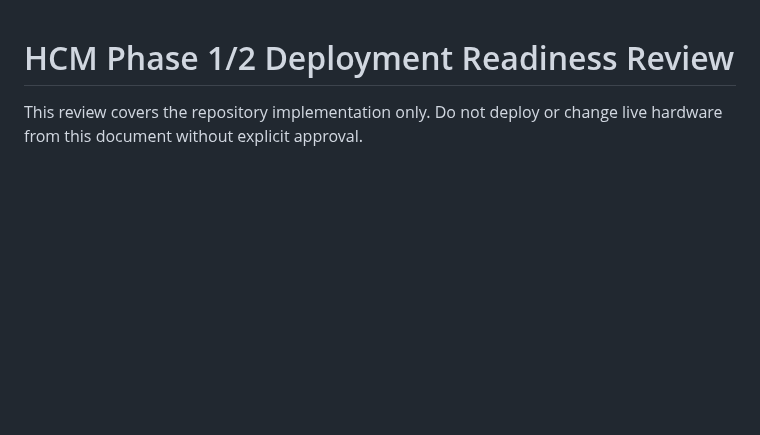
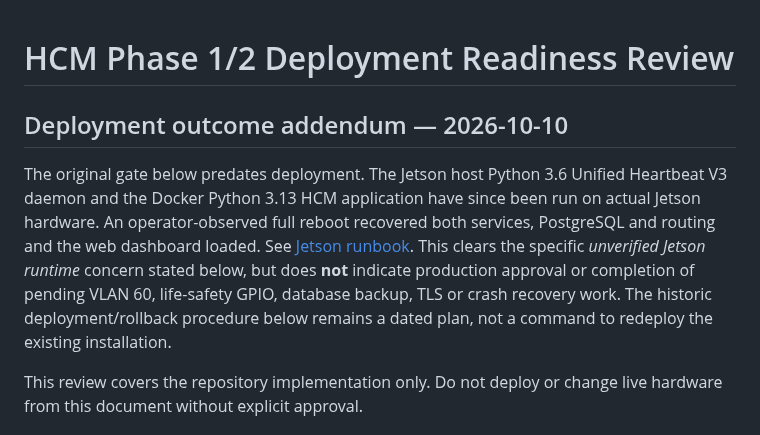
Before and after one commit to pengels22/HomeControl, a Markdown page: 09_documentation/architecture/HCM_PHASE1_PHASE2_DEPLOYMENT_READINESS.md, the part around the change. GitHub-like rendering; blank space fills up the shorter version.

Commit message:
Clarify verified Jetson deployment in 09_documentation/architecture/HCM_PHASE1_PHASE2_DEPLOYMENT_READINESS.md

```diff
--- a/09_documentation/architecture/HCM_PHASE1_PHASE2_DEPLOYMENT_READINESS.md
+++ b/09_documentation/architecture/HCM_PHASE1_PHASE2_DEPLOYMENT_READINESS.md
@@ -1,4 +1,9 @@
 # HCM Phase 1/2 Deployment Readiness Review
+
+## Deployment outcome addendum — 2026-10-10
+
+The original gate below predates deployment. The Jetson host Python 3.6 Unified Heartbeat V3 daemon and the Docker Python 3.13 HCM application have since been run on actual Jetson hardware. An operator-observed full reboot recovered both services, PostgreSQL and routing and the web dashboard loaded. See [Jetson runbook](../JETSON_HCM_DEPLOYMENT_2026-10-10.md). This clears the specific *unverified Jetson runtime* concern stated below, but does **not** indicate production approval or completion of pending VLAN 60, life-safety GPIO, database backup, TLS or crash recovery work. The historic deployment/rollback procedure below remains a dated plan, not a command to redeploy the existing installation.
+
 
 This review covers the repository implementation only. Do not deploy or change
 live hardware from this document without explicit approval.
```
